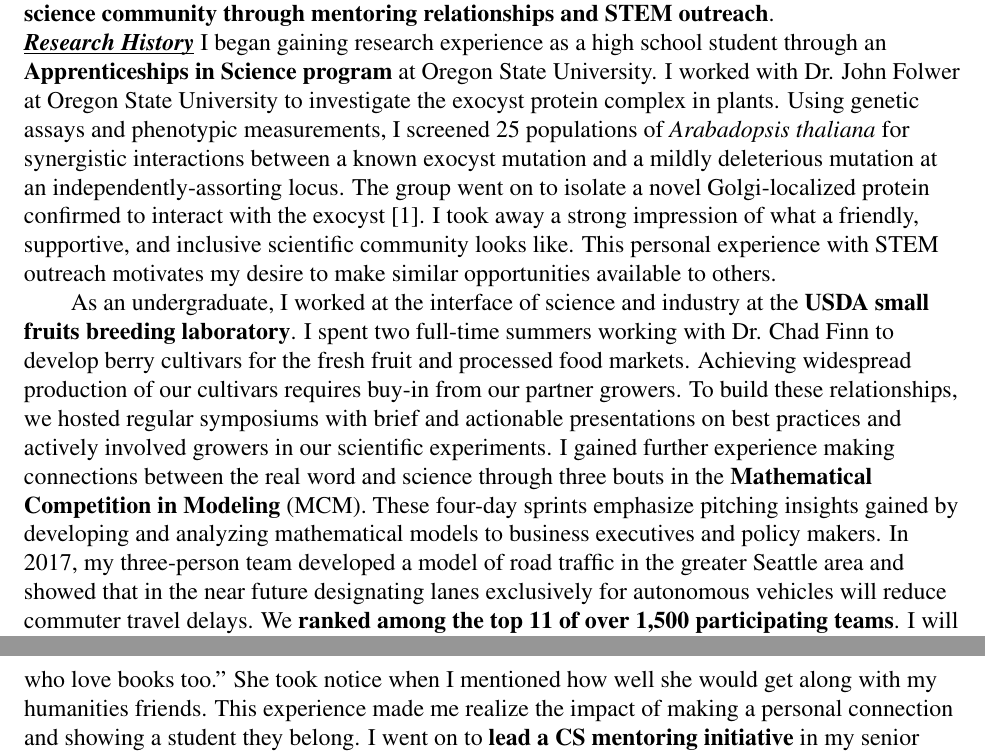
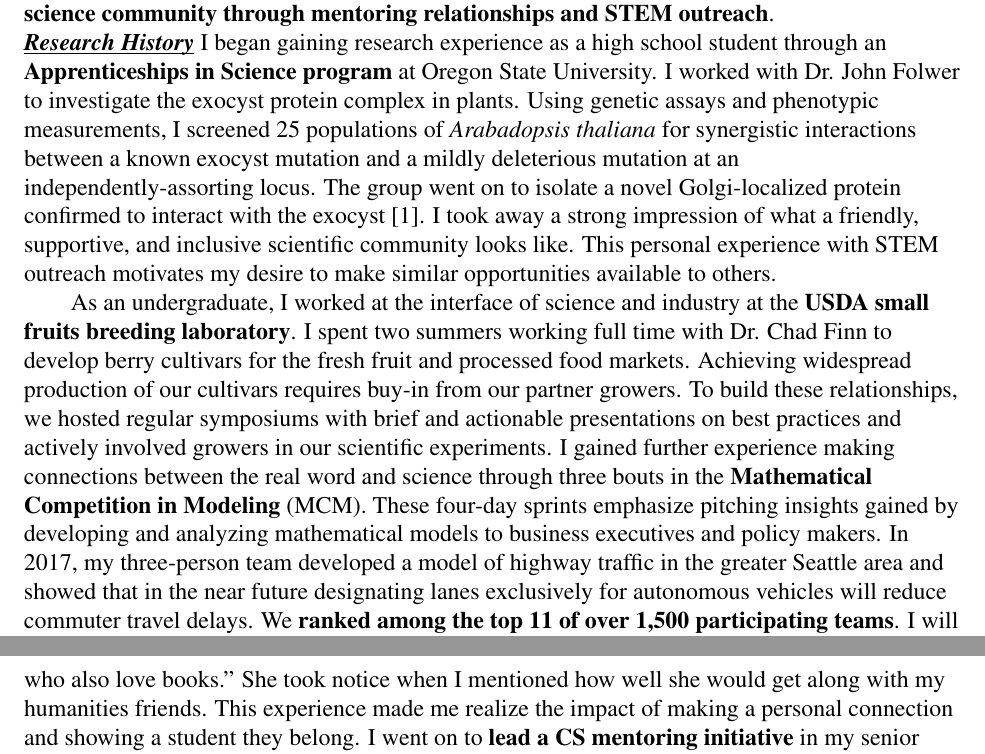
Before and after one commit to mmore500/grfp-personal, a LaTeX book (main.tex, which reads tex/outreach_history.tex, tex/research_history.tex): two parts of pages 1 and 3 of 3, joined at a grey line, cut so that both start at the same text. Compiled offline with pdfLaTeX.

Commit message:
Copy edits

```diff
--- a/tex/outreach_history.tex
+++ b/tex/outreach_history.tex
@@ -7,7 +7,7 @@ I was caught off guard by an alternative high school student I tutored in math w
 I almost launched into why \textit{I} liked college, but instead asked, ``What's your favorite thing to talk about?''
 She took a moment, then replied, ``Books, I guess.''
 ``What's so cool,'' I told her, ``is that you can take classes in whatever you want.
-You can take classes about literature with other people who love books too.''
+You can take classes about literature with other people who also love books.''
 She took notice when I mentioned how well she would get along with my humanities friends.
 This experience made me realize the impact of making a personal connection and showing a student they belong.
 I went on to \textbf{lead a CS mentoring initiative} in my senior year.
--- a/tex/research_history.tex
+++ b/tex/research_history.tex
@@ -1,19 +1,19 @@
 \noindent
 \underline{\smash{\textit{\textbf{Research History}}}}
 I began gaining research experience as a high school student through an \textbf{Apprenticeships in Science program} at Oregon State University.
-I worked with Dr. John Folwer at Oregon State University to investigate the exocyst protein complex in plants.
+I worked with Dr. John Folwer to investigate the exocyst protein complex in plants.
 Using genetic assays and phenotypic measurements, I screened 25 populations of \textit{Arabadopsis thaliana} for synergistic interactions between a known exocyst mutation and a mildly deleterious mutation at an independently-assorting locus.
 The group went on to isolate a novel Golgi-localized protein confirmed to interact with the exocyst \cite{fowler}.
 I took away a strong impression of what a friendly, supportive, and inclusive scientific community looks like.
 This personal experience with STEM outreach motivates my desire to make similar opportunities available to others.
 
 As an undergraduate, I worked at the interface of science and industry at the \textbf{USDA small fruits breeding laboratory}.
-I spent two full-time summers working with Dr. Chad Finn to develop berry cultivars for the fresh fruit and processed food markets.
+I spent two summers working full time with Dr. Chad Finn to develop berry cultivars for the fresh fruit and processed food markets.
 Achieving widespread production of our cultivars requires buy-in from our partner growers.
 To build these relationships, we hosted regular symposiums with brief and actionable presentations on best practices and actively involved growers in our scientific experiments.
 I gained further experience making connections between the real word and science through three bouts in the \textbf{Mathematical Competition in Modeling} (MCM).
 These four-day sprints emphasize pitching insights gained by developing and analyzing mathematical models to business executives and policy makers.
-In 2017, my three-person team developed a model of road traffic in the greater Seattle area and showed that in the near future designating lanes exclusively for autonomous vehicles will reduce commuter travel delays.
+In 2017, my three-person team developed a model of highway traffic in the greater Seattle area and showed that in the near future designating lanes exclusively for autonomous vehicles will reduce commuter travel delays.
 We \textbf{ranked among the top 11 of over 1,500 participating teams}.
 I will continue to use my experience  building collaborative partnerships and gearing science toward a professional audience to translate my research into real-world innovations.
 
```
